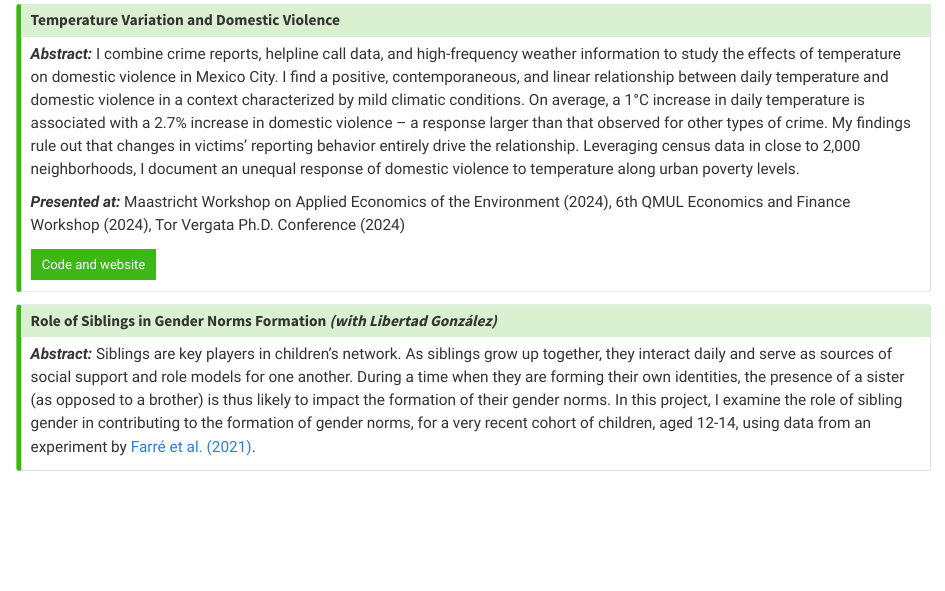
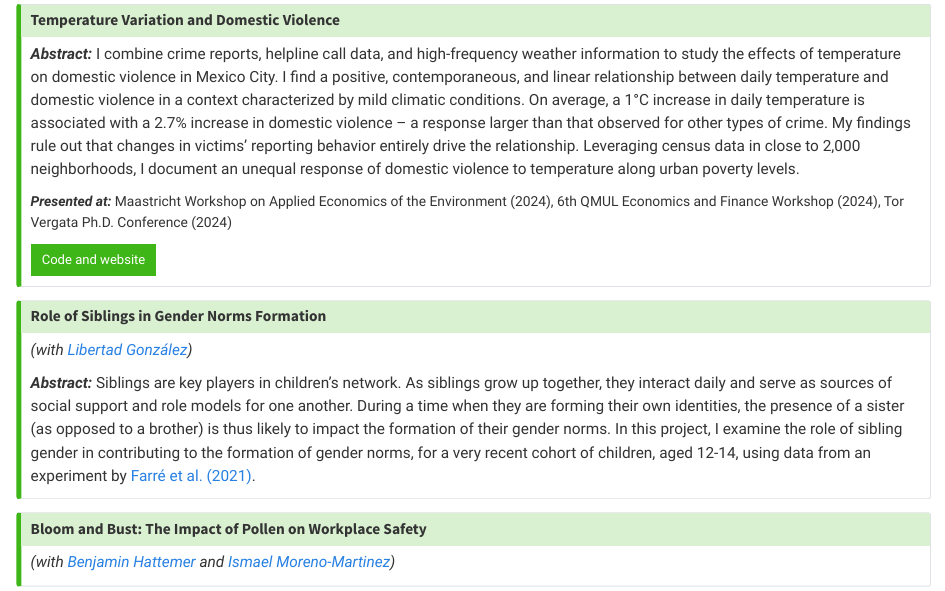
Before and after one commit to martinhabets/martinhabets.github.io, a Quarto document (index.qmd): the page in a window 1100 px wide, from 1360 px down. Rendered offline with R 4.5, knitr and Pandoc in place of Quarto, with nearby package versions.

Commit message:
add pollen papper

```diff
--- a/_quarto.yml
+++ b/_quarto.yml
@@ -4,11 +4,11 @@ project:
 
 website:
   title: "Martin Habets, ECON PhD"
-  description: "This is Martin Habets' personal website."
+  description: "This is Martin Habets' personal website"
   favicon: "favicon.ico"
   page-footer:
     right:
-      - text: "Last updated: July, 2024"
+      - text: "Last updated: March, 2025"
   google-analytics: "G-4JM84VFV7T"
 
 files:
--- a/index.qmd
+++ b/index.qmd
@@ -37,7 +37,7 @@ Send me an email
 
 ### Work in progress
 
-::: {.callout-tip collapse="true" appearance="minimal"}
+::: {.callout-tip collapse="false" appearance="minimal"}
 
 # Temperature Variation and Domestic Violence
 
@@ -63,9 +70,19 @@ Tor Vergata Ph.D. Conference (2024)
 
 ::: {.callout-tip collapse="true" appearance="minimal"}
 
-# Role of Siblings in Gender Norms Formation _(with Libertad González)_
+# Role of Siblings in Gender Norms Formation
+ _(with [Libertad González](https://libertadgonzalez.com/))_
 
 _**Abstract:**_ Siblings are key players in children’s network. As siblings grow up together, they interact daily and serve as sources of social support and role models for one another. During a time when they are forming their own identities, the presence of a sister (as opposed to a brother) is thus likely to impact the formation of their gender norms.
 In this project, I examine the role of sibling gender in contributing to the formation of gender norms, for a very recent cohort of children, aged 12-14, using data from an experiment by [Farré et al. (2021)](https://docs.iza.org/dp16341.pdf).
 
 :::
+
+
+::: {.callout-tip collapse="true" appearance="minimal"}
+
+# Bloom and Bust: The Impact of Pollen on Workplace Safety
+
+_(with [Benjamin Hattemer](https://benjaminhattemer.com/) and [Ismael Moreno-Martinez](https://ismaelmorenomartinez.eu/))_
+
+:::
```
Also changed, not shown: docs/search.json, index.qmd (7 more changed lines), 1 other file.
